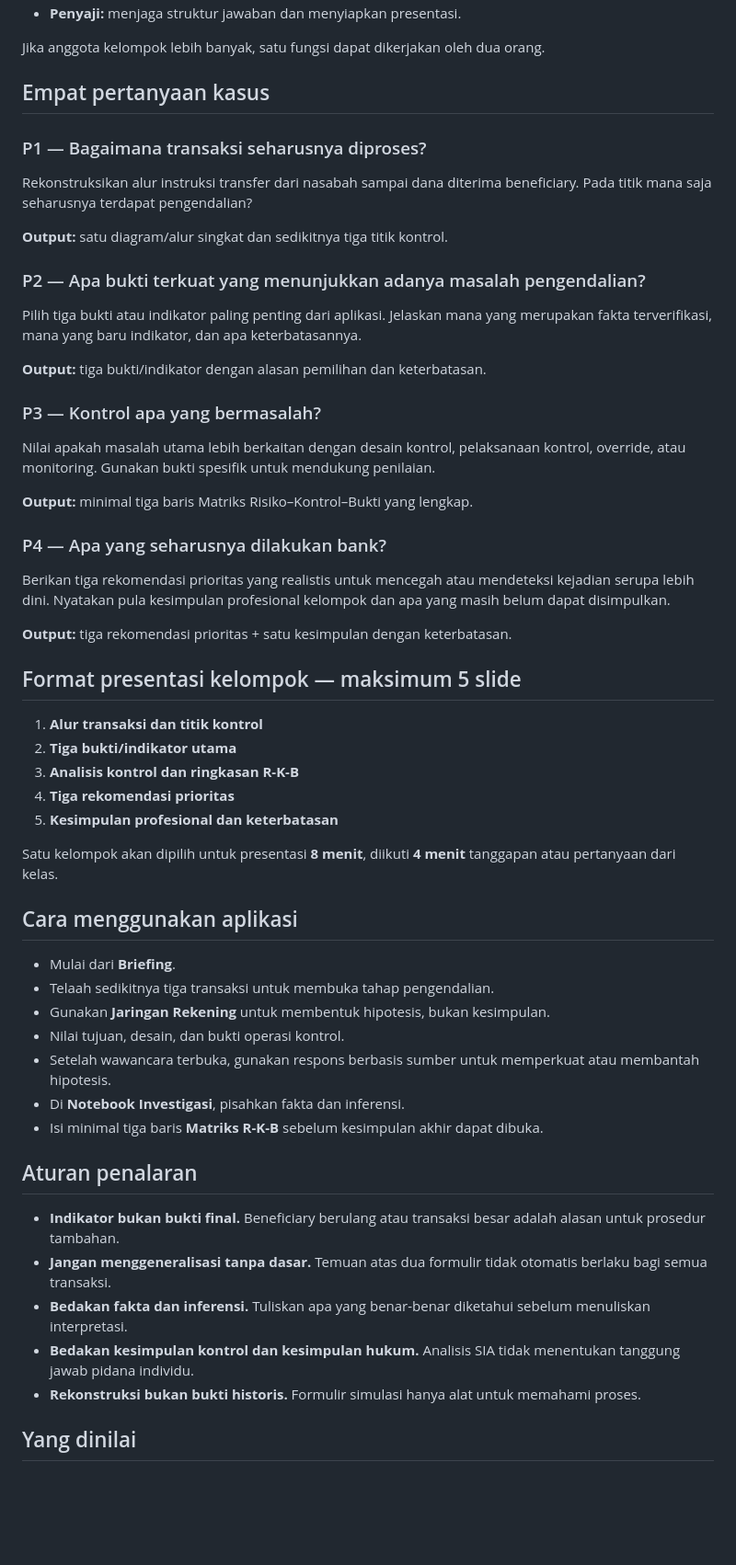
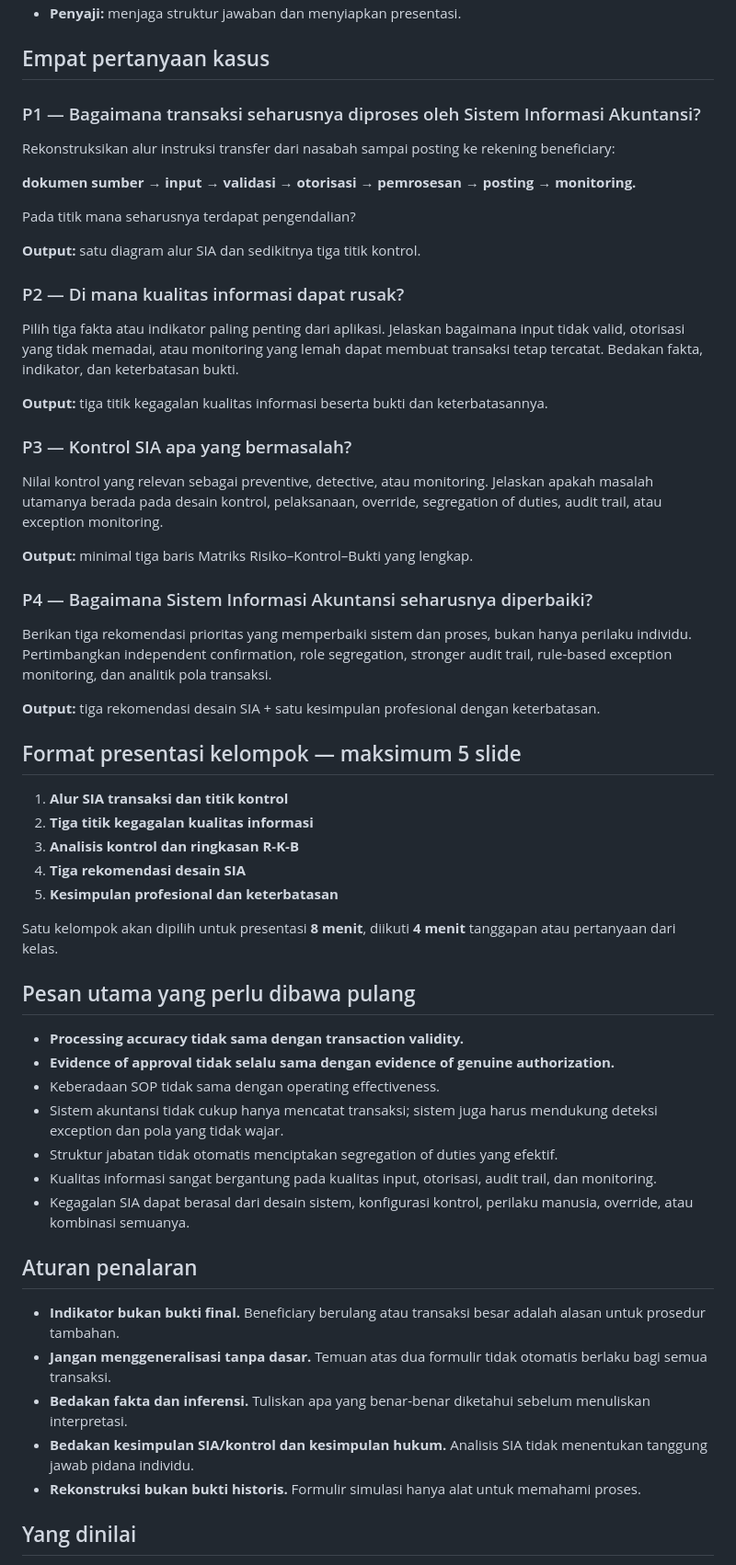
Before and after one commit to gunggu/kasus-maksi, a Markdown page: kasus-1-citibank/PANDUAN_MAHASISWA.md, the part around one of its changes. Shown at 92% size. GitHub-like rendering; blank space fills up the shorter version.

Commit message:
Perjelas panduan mahasiswa dengan konteks Sistem Informasi Akuntansi

```diff
--- a/kasus-1-citibank/PANDUAN_MAHASISWA.md
+++ b/kasus-1-citibank/PANDUAN_MAHASISWA.md
@@ -23,52 +54,54 @@ Pertemuan berlangsung **120 menit**. Anda tidak perlu membuka semua menu atau se
 - **Penyaji:** menjaga struktur jawaban dan menyiapkan presentasi.
-
-Jika anggota kelompok lebih banyak, satu fungsi dapat dikerjakan oleh dua orang.
 
 ## Empat pertanyaan kasus
 
-### P1 — Bagaimana transaksi seharusnya diproses?
-Rekonstruksikan alur instruksi transfer dari nasabah sampai dana diterima beneficiary. Pada titik mana saja seharusnya terdapat pengendalian?
+### P1 — Bagaimana transaksi seharusnya diproses oleh Sistem Informasi Akuntansi?
+Rekonstruksikan alur instruksi transfer dari nasabah sampai posting ke rekening beneficiary:
 
-**Output:** satu diagram/alur singkat dan sedikitnya tiga titik kontrol.
+**dokumen sumber → input → validasi → otorisasi → pemrosesan → posting → monitoring.**
 
-### P2 — Apa bukti terkuat yang menunjukkan adanya masalah pengendalian?
-Pilih tiga bukti atau indikator paling penting dari aplikasi. Jelaskan mana yang merupakan fakta terverifikasi, mana yang baru indikator, dan apa keterbatasannya.
+Pada titik mana seharusnya terdapat pengendalian?
 
-**Output:** tiga bukti/indikator dengan alasan pemilihan dan keterbatasan.
+**Output:** satu diagram alur SIA dan sedikitnya tiga titik kontrol.
 
-### P3 — Kontrol apa yang bermasalah?
-Nilai apakah masalah utama lebih berkaitan dengan desain kontrol, pelaksanaan kontrol, override, atau monitoring. Gunakan bukti spesifik untuk mendukung penilaian.
+### P2 — Di mana kualitas informasi dapat rusak?
+Pilih tiga fakta atau indikator paling penting dari aplikasi. Jelaskan bagaimana input tidak valid, otorisasi yang tidak memadai, atau monitoring yang lemah dapat membuat transaksi tetap tercatat. Bedakan fakta, indikator, dan keterbatasan bukti.
+
+**Output:** tiga titik kegagalan kualitas informasi beserta bukti dan keterbatasannya.
+
+### P3 — Kontrol SIA apa yang bermasalah?
+Nilai kontrol yang relevan sebagai preventive, detective, atau monitoring. Jelaskan apakah masalah utamanya berada pada desain kontrol, pelaksanaan, override, segregation of duties, audit trail, atau exception monitoring.
 
 **Output:** minimal tiga baris Matriks Risiko–Kontrol–Bukti yang lengkap.
 
-### P4 — Apa yang seharusnya dilakukan bank?
-Berikan tiga rekomendasi prioritas yang realistis untuk mencegah atau mendeteksi kejadian serupa lebih dini. Nyatakan pula kesimpulan profesional kelompok dan apa yang masih belum dapat disimpulkan.
+### P4 — Bagaimana Sistem Informasi Akuntansi seharusnya diperbaiki?
+Berikan tiga rekomendasi prioritas yang memperbaiki sistem dan proses, bukan hanya perilaku individu. Pertimbangkan independent confirmation, role segregation, stronger audit trail, rule-based exception monitoring, dan analitik pola transaksi.
 
-**Output:** tiga rekomendasi prioritas + satu kesimpulan dengan keterbatasan.
+**Output:** tiga rekomendasi desain SIA + satu kesimpulan profesional dengan keterbatasan.
 
 ## Format presentasi kelompok — maksimum 5 slide
-1. **Alur transaksi dan titik kontrol**
-2. **Tiga bukti/indikator utama**
+1. **Alur SIA transaksi dan titik kontrol**
+2. **Tiga titik kegagalan kualitas informasi**
 3. **Analisis kontrol dan ringkasan R-K-B**
-4. **Tiga rekomendasi prioritas**
+4. **Tiga rekomendasi desain SIA**
 5. **Kesimpulan profesional dan keterbatasan**
 
 Satu kelompok akan dipilih untuk presentasi **8 menit**, diikuti **4 menit** tanggapan atau pertanyaan dari kelas.
 
-## Cara menggunakan aplikasi
-- Mulai dari **Briefing**.
-- Telaah sedikitnya tiga transaksi untuk membuka tahap pengendalian.
-- Gunakan **Jaringan Rekening** untuk membentuk hipotesis, bukan kesimpulan.
-- Nilai tujuan, desain, dan bukti operasi kontrol.
-- Setelah wawancara terbuka, gunakan respons berbasis sumber untuk memperkuat atau membantah hipotesis.
-- Di **Notebook Investigasi**, pisahkan fakta dan inferensi.
-- Isi minimal tiga baris **Matriks R-K-B** sebelum kesimpulan akhir dapat dibuka.
+## Pesan utama yang perlu dibawa pulang
+- **Processing accuracy tidak sama dengan transaction validity.**
+- **Evidence of approval tidak selalu sama dengan evidence of genuine authorization.**
+- Keberadaan SOP tidak sama dengan operating effectiveness.
+- Sistem akuntansi tidak cukup hanya mencatat transaksi; sistem juga harus mendukung deteksi exception dan pola yang tidak wajar.
+- Struktur jabatan tidak otomatis menciptakan segregation of duties yang efektif.
+- Kualitas informasi sangat bergantung pada kualitas input, otorisasi, audit trail, dan monitoring.
+- Kegagalan SIA dapat berasal dari desain sistem, konfigurasi kontrol, perilaku manusia, override, atau kombinasi semuanya.
 
 ## Aturan penalaran
 - **Indikator bukan bukti final.** Beneficiary berulang atau transaksi besar adalah alasan untuk prosedur tambahan.
 - **Jangan menggeneralisasi tanpa dasar.** Temuan atas dua formulir tidak otomatis berlaku bagi semua transaksi.
 - **Bedakan fakta dan inferensi.** Tuliskan apa yang benar-benar diketahui sebelum menuliskan interpretasi.
-- **Bedakan kesimpulan kontrol dan kesimpulan hukum.** Analisis SIA tidak menentukan tanggung jawab pidana individu.
+- **Bedakan kesimpulan SIA/kontrol dan kesimpulan hukum.** Analisis SIA tidak menentukan tanggung jawab pidana individu.
 - **Rekonstruksi bukan bukti historis.** Formulir simulasi hanya alat untuk memahami proses.
 
 ## Yang dinilai
```
Also changed, not shown: other parts of kasus-1-citibank/PANDUAN_MAHASISWA.md (+36 -5 lines).
